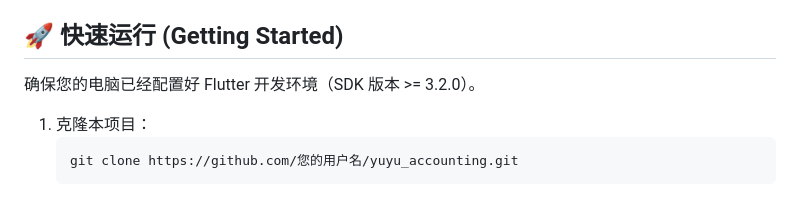
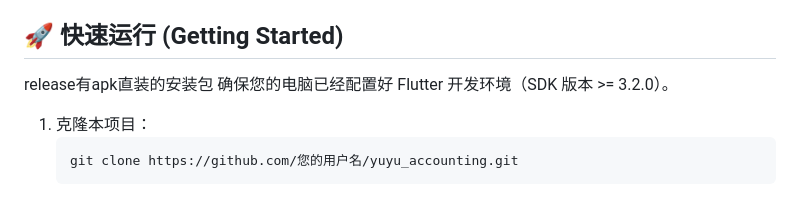
Before and after one commit to alakalin/yuyu_accounting, a Markdown page: README.md, the part around the change. Drawn GitHub-style.

```diff
--- a/README.md
+++ b/README.md
@@ -19,7 +19,7 @@
 - **其他关键工具**: `csv`, `share_plus`, `path_provider`, `intl`, `flutter_launcher_icons`
 
 ## 🚀 快速运行 (Getting Started)
-
+release有apk直装的安装包
 确保您的电脑已经配置好 Flutter 开发环境（SDK 版本 >= 3.2.0）。
 
 1. 克隆本项目：
```
